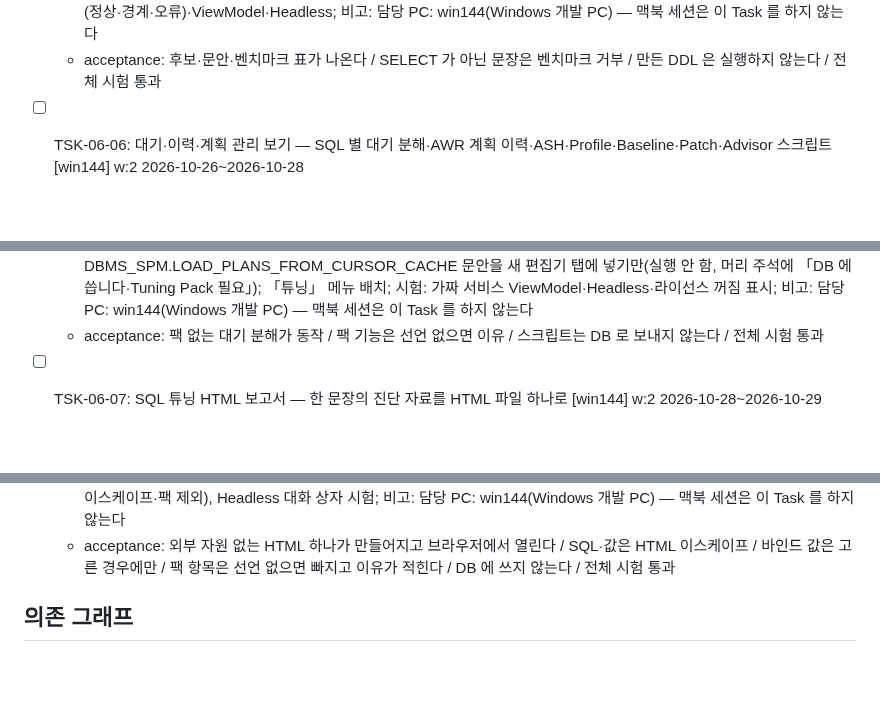
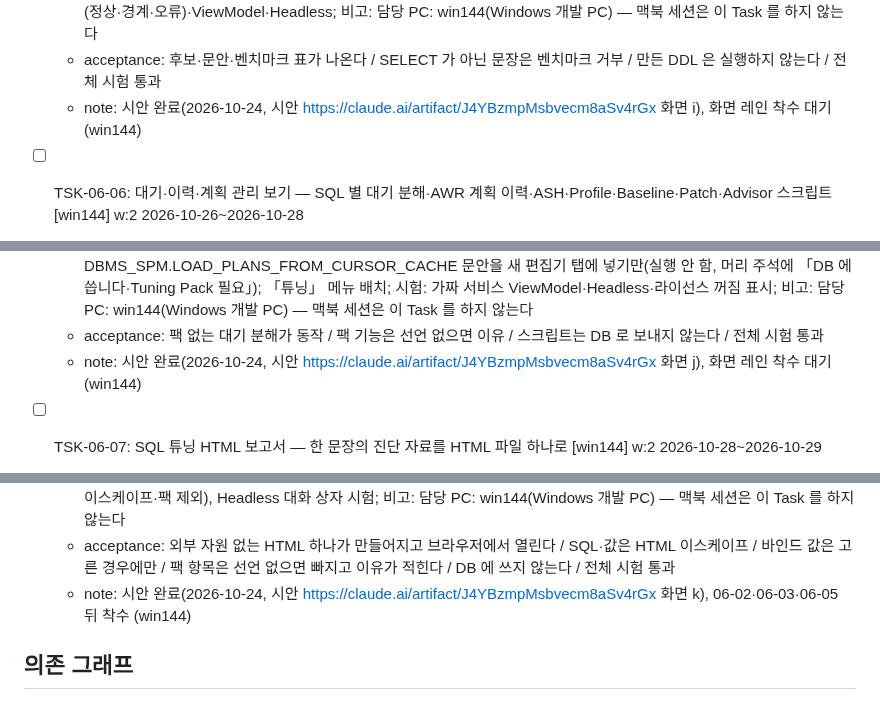
Before and after one commit to jongik-sv/oranda, a Markdown page: docs/oranda1/wbs.md, 3 parts joined by grey strips. Rendered like a GitHub page; blank space fills up the shorter version.

```diff
--- a/docs/oranda1/wbs.md
+++ b/docs/oranda1/wbs.md
@@ -379,6 +385,7 @@ levels:
   - prd-ref: TN-09, TN-10, TN-11
   - requirements: Features/Tuning/Assistant 에 문서 패널 「튜닝 도우미」: 입력 = 편집기 문장 + 그 계획; 인덱스 후보(규칙 기반): TABLE ACCESS FULL·INDEX FULL SCAN 단계의 access/filter predicate 열과 조인 열을 뽑아 기존 인덱스와 겹침을 보고 후보·근거·CREATE INDEX 문안(실행 안 함)을 보인다; 재작성 후보(규칙 기반, Language 계층에 규칙 모음): NOT IN → NOT EXISTS, OR → UNION ALL, 열에 함수 씌운 조건 경고, 암시적 형 변환 의심(predicate 의 INTERNAL_FUNCTION·TO_NUMBER), 스칼라 하위 질의 → 조인, SELECT * 경고; 힌트 대안: LEADING·USE_NL·USE_HASH·INDEX·FULL·PARALLEL(설정) 조합을 계획의 표 이름·별칭으로 만든다; 벤치마크: 원문 + 고른 후보를 SELECT 일 때만 N 회(기본 3) 실행해 경과·논리 읽기·물리 읽기·행 수·plan_hash 표, 결과 행 수가 원문과 다르면 경고, 가장 나은 것 강조, 운영 접속에서는 실행 전 확인; 「튜닝」 메뉴·편집기 컨텍스트 메뉴 배치; 시험: 규칙 단위 시험(정상·경계·오류)·ViewModel·Headless; 비고: 담당 PC: win144(Windows 개발 PC) — 맥북 세션은 이 Task 를 하지 않는다
   - acceptance: 후보·문안·벤치마크 표가 나온다 / SELECT 가 아닌 문장은 벤치마크 거부 / 만든 DDL 은 실행하지 않는다 / 전체 시험 통과
+  - note: 시안 완료(2026-10-24, 시안 https://claude.ai/artifact/J4YBzmpMsbvecm8aSv4rGx 화면 i), 화면 레인 착수 대기 (win144)
 
 - [ ] TSK-06-06: 대기·이력·계획 관리 보기 — SQL 별 대기 분해·AWR 계획 이력·ASH·Profile·Baseline·Patch·Advisor 스크립트 [win144] w:2 2026-10-26~2026-10-28
   - category: dev
@@ -390,6 +397,7 @@ levels:
   - prd-ref: TN-12, TN-13, TN-14, TN-16
   - requirements: SQL 모니터 창(SqlMonitor 기능 파일의 소유자)에 탭을 더한다: 대기 분해(팩 없음: N 초 동안 gv$session 표본을 모아 sql_id 별 event·wait_class 비율, 진행·취소; Diagnostics 선언 있으면 ASH 로 과거 구간), AWR 계획 이력(snap 구간별 plan_hash·실행 수·elapsed/exec 그래프·두 plan_hash 계획 비교, Diagnostics), 계획 관리 보기(이 sql_id·signature 의 SQL Profile·Baseline·Patch, 보기만); SQL 모니터 도구 모음에 「자식 커서」 열기 단추(TSK-06-03 명령 호출); 「Tuning Advisor 스크립트 만들기」·「baseline 고정 스크립트 만들기」: DBMS_SQLTUNE.CREATE_TUNING_TASK·EXECUTE_TUNING_TASK·REPORT_TUNING_TASK 와 DBMS_SPM.LOAD_PLANS_FROM_CURSOR_CACHE 문안을 새 편집기 탭에 넣기만(실행 안 함, 머리 주석에 「DB 에 씁니다·Tuning Pack 필요」); 「튜닝」 메뉴 배치; 시험: 가짜 서비스 ViewModel·Headless·라이선스 꺼짐 표시; 비고: 담당 PC: win144(Windows 개발 PC) — 맥북 세션은 이 Task 를 하지 않는다
   - acceptance: 팩 없는 대기 분해가 동작 / 팩 기능은 선언 없으면 이유 / 스크립트는 DB 로 보내지 않는다 / 전체 시험 통과
+  - note: 시안 완료(2026-10-24, 시안 https://claude.ai/artifact/J4YBzmpMsbvecm8aSv4rGx 화면 j), 화면 레인 착수 대기 (win144)
 
 - [ ] TSK-06-07: SQL 튜닝 HTML 보고서 — 한 문장의 진단 자료를 HTML 파일 하나로 [win144] w:2 2026-10-28~2026-10-29
   - category: dev
@@ -401,6 +409,7 @@ levels:
   - prd-ref: TN-17
   - requirements: 2026-10-24 사용자 질문 「튜닝을 위한 HTML 보고서를 만들어주던데 그것도 가능하나?」. 참고 = Oracle SQLHC(sqlhc.sql, 읽기 전용 HTML)·SQLT XTRACT(서버에 스키마를 설치하므로 쓰지 않음)·SQL Monitor active report; 「튜닝」 메뉴·SQL 모니터·계획 창·튜닝 도우미에서 「튜닝 보고서 만들기」(sql_id 또는 편집기 문장); 담는 것: 요약(진단 결과 상위 항목·가장 비싼 단계·stale 통계·자식 커서 수), SQL 전문·바인드(캡처 값), 자식 커서별 실제 계획(ALLSTATS LAST 단계 표·비용·시간 비중 막대·predicate), 계획 그래프(인라인 SVG), 실행 통계(gv$sql 누적·실행당), 관련 표·인덱스·열 통계·히스토그램, 불일치 사유, 대기 분해(있으면), AWR 이력(Diagnostics 선언 때만), 인덱스 후보·재작성 후보(TSK-06-05 규칙 재사용), 환경(DB 버전·optimizer 매개변수 v$parameter 일부·NLS); 형식: 자기 완결 HTML 파일 하나(CSS·SVG 인라인, 외부 자원·스크립트 없음, 인쇄용 스타일, 라이트·다크), 접을 수 있는 절, 목차; 저장 = 사용자가 고른 경로, 저장 뒤 기본 브라우저로 열기; 모든 수집은 SELECT 전용(DB 에 쓰지 않음), 팩 항목은 선언 없으면 「포함 안 함: 이유」; 민감 정보: 바인드 값 포함 여부를 만들기 전에 고르게 한다(기본 포함 안 함); 시험: 보고서 생성기 단위 시험(가짜 서비스 → HTML 구조·이스케이프·팩 제외), Headless 대화 상자 시험; 비고: 담당 PC: win144(Windows 개발 PC) — 맥북 세션은 이 Task 를 하지 않는다
   - acceptance: 외부 자원 없는 HTML 하나가 만들어지고 브라우저에서 열린다 / SQL·값은 HTML 이스케이프 / 바인드 값은 고른 경우에만 / 팩 항목은 선언 없으면 빠지고 이유가 적힌다 / DB 에 쓰지 않는다 / 전체 시험 통과
+  - note: 시안 완료(2026-10-24, 시안 https://claude.ai/artifact/J4YBzmpMsbvecm8aSv4rGx 화면 k), 06-02·06-03·06-05 뒤 착수 (win144)
 
 ## 의존 그래프
 
```
Also changed, not shown: other parts of docs/oranda1/wbs.md (+6 -0 lines).
